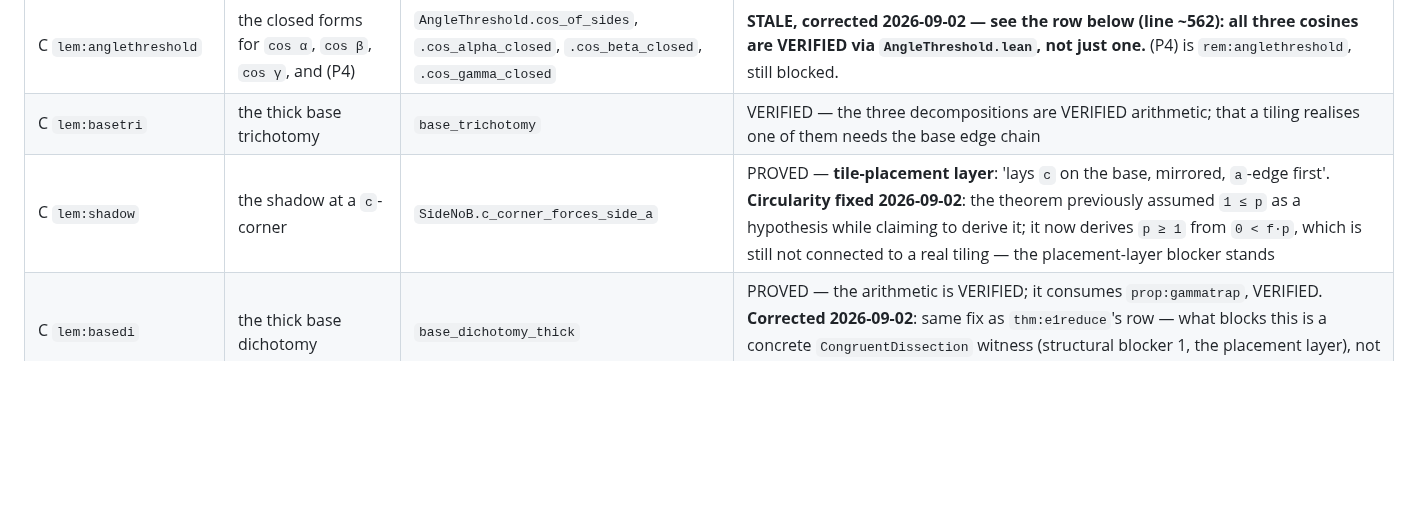
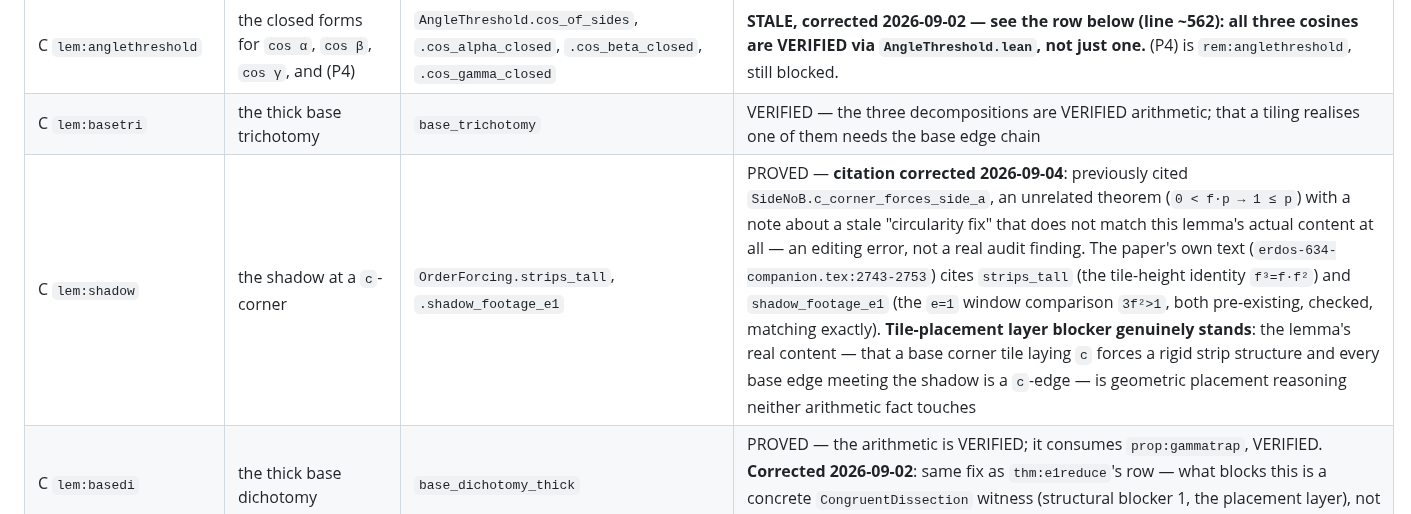
Before and after one commit to ElVec1o/erdos_634_proof, a Markdown page: lean/PAPER_MAP.md, the part around the change. Rendered like a GitHub page; blank space fills up the shorter version.

Commit message:
lem:shadow: fix citation, was pointing at an unrelated theorem
No Lean changes. The detailed row cited SideNoB.c_corner_forces_side_a
(an unrelated fact, 0 < f*p -> 1 <= p) with a note about a "circularity
fix" that does not match this lemma's content -- an editing error, not
a real prior audit finding. The paper's own text
(erdos-634-companion.tex:2743-2753) cites strips_tall and
shadow_footage_e1, both pre-existing in OrderForcing.lean and matching
exactly (interestingly, the short TOC-style listing earlier in the same
file already had these right -- only the detailed row was wrong).
Corrected the citation and blocker note. No label flipped -- the
tile-placement layer blocker genuinely stands.

```diff
--- a/lean/PAPER_MAP.md
+++ b/lean/PAPER_MAP.md
@@ -507,7 +507,7 @@ recurring causes are named in `CLAUDE.md`; the rows say which applies and why.
 | C `lem:pentagon` | the middle region of `(0,e,2e)` admits no tiling | `Pentagon.no_partition` | PROVED — 'admits no tiling' quantifies over dissections of a **non-triangular region**, for which there is no Lean notion |
 | C `lem:anglethreshold` | the closed forms for `cos α`, `cos β`, `cos γ`, and (P4) | `AngleThreshold.cos_of_sides`, `.cos_alpha_closed`, `.cos_beta_closed`, `.cos_gamma_closed` | **STALE, corrected 2026-09-02 — see the row below (line ~562): all three cosines are VERIFIED via `AngleThreshold.lean`, not just one.** (P4) is `rem:anglethreshold`, still blocked. |
 | C `lem:basetri` | the thick base trichotomy | `base_trichotomy` | VERIFIED — the three decompositions are VERIFIED arithmetic; that a tiling realises one of them needs the base edge chain |
-| C `lem:shadow` | the shadow at a `c`-corner | `SideNoB.c_corner_forces_side_a` | PROVED — **tile-placement layer**: 'lays `c` on the base, mirrored, `a`-edge first'. **Circularity fixed 2026-09-02**: the theorem previously assumed `1 ≤ p` as a hypothesis while claiming to derive it; it now derives `p ≥ 1` from `0 < f·p`, which is still not connected to a real tiling — the placement-layer blocker stands
+| C `lem:shadow` | the shadow at a `c`-corner | `OrderForcing.strips_tall`, `.shadow_footage_e1` | PROVED — **citation corrected 2026-09-04**: previously cited `SideNoB.c_corner_forces_side_a`, an unrelated theorem (`0 < f·p → 1 ≤ p`) with a note about a stale "circularity fix" that does not match this lemma's actual content at all — an editing error, not a real audit finding. The paper's own text (`erdos-634-companion.tex:2743-2753`) cites `strips_tall` (the tile-height identity `f³=f·f²`) and `shadow_footage_e1` (the `e=1` window comparison `3f²>1`, both pre-existing, checked, matching exactly). **Tile-placement layer blocker genuinely stands**: the lemma's real content — that a base corner tile laying `c` forces a rigid strip structure and every base edge meeting the shadow is a `c`-edge — is geometric placement reasoning neither arithmetic fact touches
 | C `lem:basedi` | the thick base dichotomy | `base_dichotomy_thick` | PROVED — the arithmetic is VERIFIED; it consumes `prop:gammatrap`, VERIFIED. **Corrected 2026-09-02**: same fix as `thm:e1reduce`'s row — what blocks this is a concrete `CongruentDissection` witness (structural blocker 1, the placement layer), not mere bookkeeping |
 | C `cor:basedi2e` | the trichotomy and dichotomy without separation | `base_dichotomy_thick`, `no_extra_column_of_f_gt_two_e` | PROVED — same, plus the column exclusion |
 | C `lem:anchorclear` | blocked-end quantization | `CChord.*`, `Collar.*` | PROVED — needs a tile edge whose extension is blocked — a placement statement about the ambient tiling |
```
